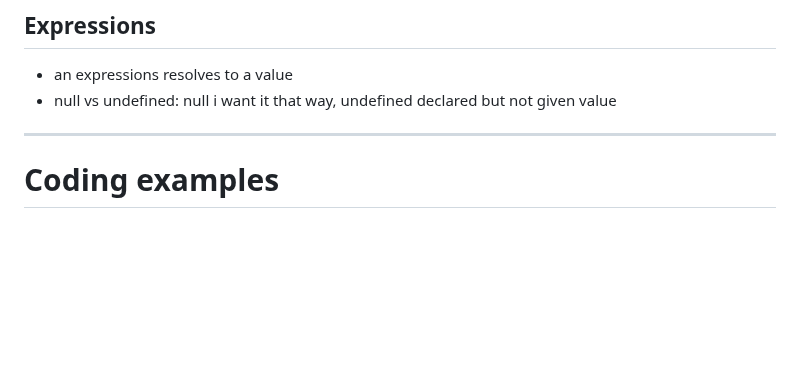
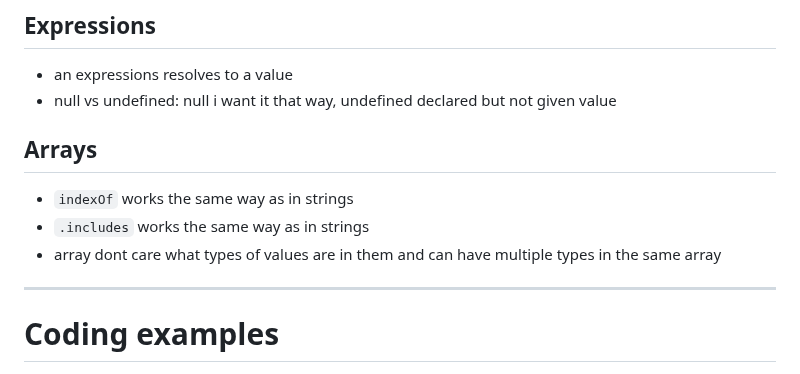
Before and after one commit to xsharawi/GSGMasteringJs, a Markdown page: day2.md, the part around the change. GitHub-like rendering; blank space fills up the shorter version.

```diff
--- a/day2.md
+++ b/day2.md
@@ -23,6 +23,11 @@
 
 - an expressions resolves to a value
 - null vs undefined: null i want it that way, undefined declared but not given value
+
+## Arrays
+- `indexOf` works the same way as in strings
+- `.includes` works the same way as in strings
+- array dont care what types of values are in them and can have multiple types in the same array
 
 
 
```
